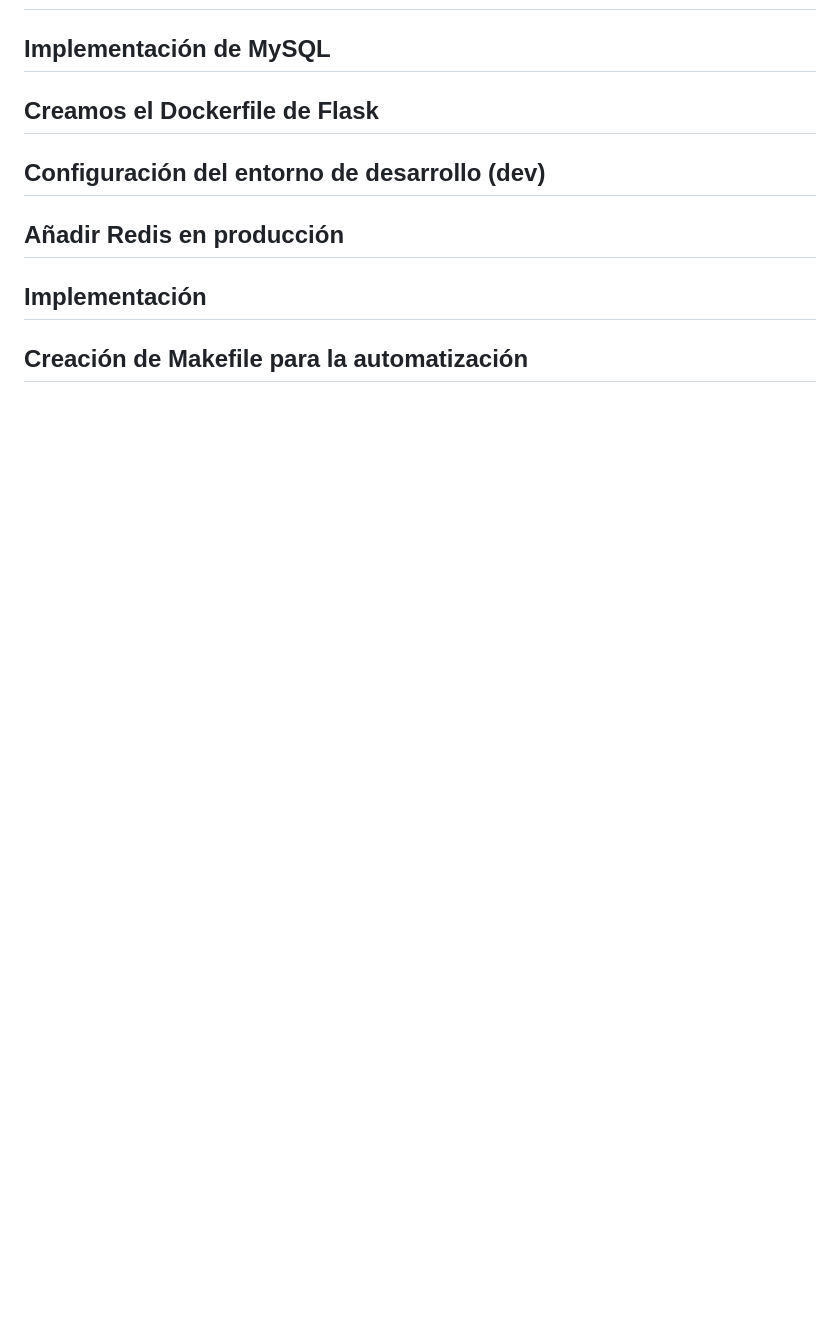
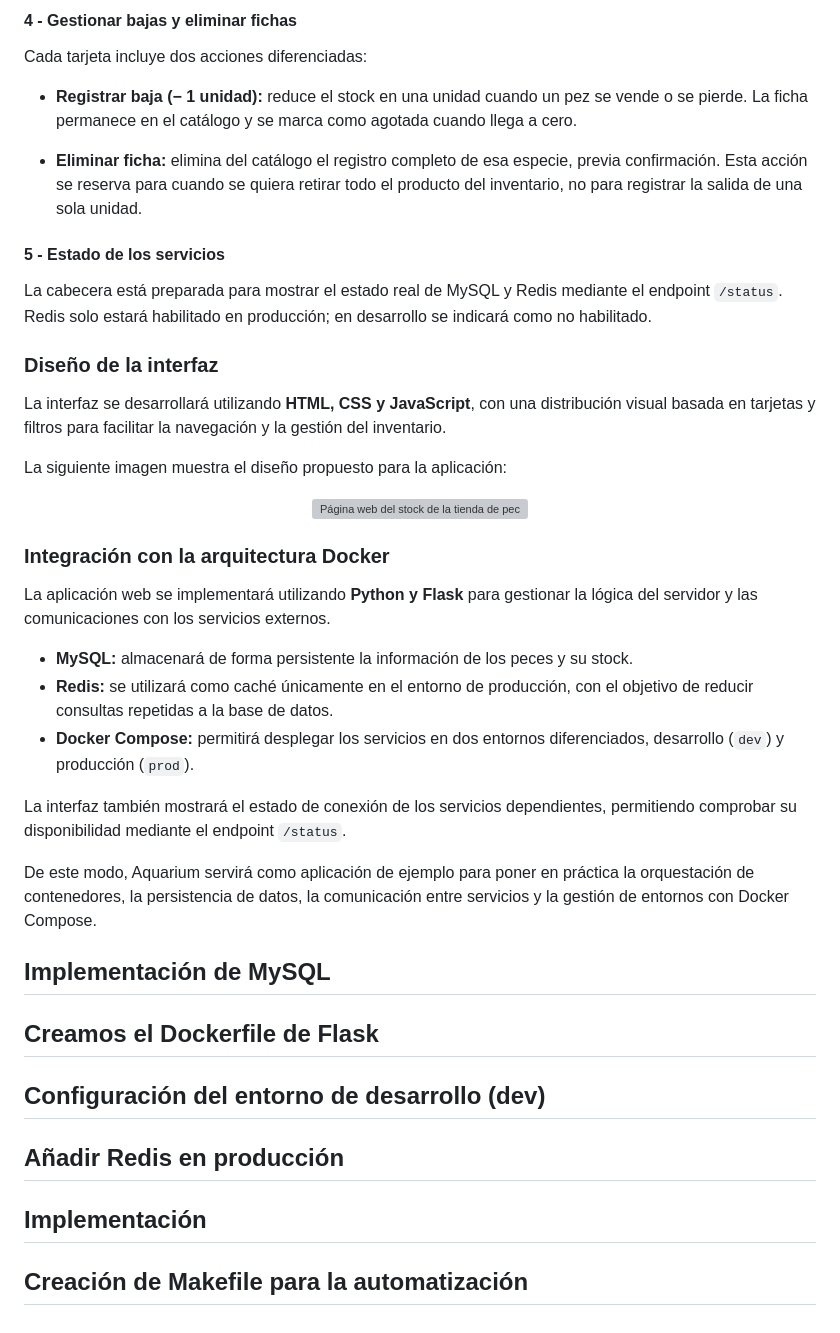
Before and after one commit to ignasipc/Redes-Avanzadas, a Markdown page: README.md, the part around one of its changes. Drawn GitHub-style; blank space fills up the shorter version; grey boxes are pictures that could not be loaded.

```diff
--- a/README.md
+++ b/README.md
@@ -409,3 +459,37 @@ Practica1/
+#### 4 - Gestionar bajas y eliminar fichas
+
+Cada tarjeta incluye dos acciones diferenciadas:
+
+- **Registrar baja (− 1 unidad):** reduce el stock en una unidad cuando un pez se vende o se pierde. La ficha permanece en el catálogo y se marca como agotada cuando llega a cero.
+
+- **Eliminar ficha:** elimina del catálogo el registro completo de esa especie, previa confirmación. Esta acción se reserva para cuando se quiera retirar todo el producto del inventario, no para registrar la salida de una sola unidad.
+
+#### 5 - Estado de los servicios
+
+La cabecera está preparada para mostrar el estado real de MySQL y Redis mediante el endpoint `/status`. Redis solo estará habilitado en producción; en desarrollo se indicará como no habilitado.
+
+### Diseño de la interfaz
+
+La interfaz se desarrollará utilizando **HTML, CSS y JavaScript**, con una distribución visual basada en tarjetas y filtros para facilitar la navegación y la gestión del inventario.
+
+La siguiente imagen muestra el diseño propuesto para la aplicación:
+
+<p align="center">
+  <img src="Practica1/imagesP1/AquariumInventarioWeb.png"
+       alt="Página web del stock de la tienda de peces">
+</p>
+
+### Integración con la arquitectura Docker
+
+La aplicación web se implementará utilizando **Python y Flask** para gestionar la lógica del servidor y las comunicaciones con los servicios externos.
+
+- **MySQL:** almacenará de forma persistente la información de los peces y su stock.
+- **Redis:** se utilizará como caché únicamente en el entorno de producción, con el objetivo de reducir consultas repetidas a la base de datos.
+- **Docker Compose:** permitirá desplegar los servicios en dos entornos diferenciados, desarrollo (`dev`) y producción (`prod`).
+
+La interfaz también mostrará el estado de conexión de los servicios dependientes, permitiendo comprobar su disponibilidad mediante el endpoint `/status`.
+
+De este modo, Aquarium servirá como aplicación de ejemplo para poner en práctica la orquestación de contenedores, la persistencia de datos, la comunicación entre servicios y la gestión de entornos con Docker Compose.
 
 
 ## Implementación de MySQL
```
Also changed, not shown: other parts of README.md (+56 -6 lines).
